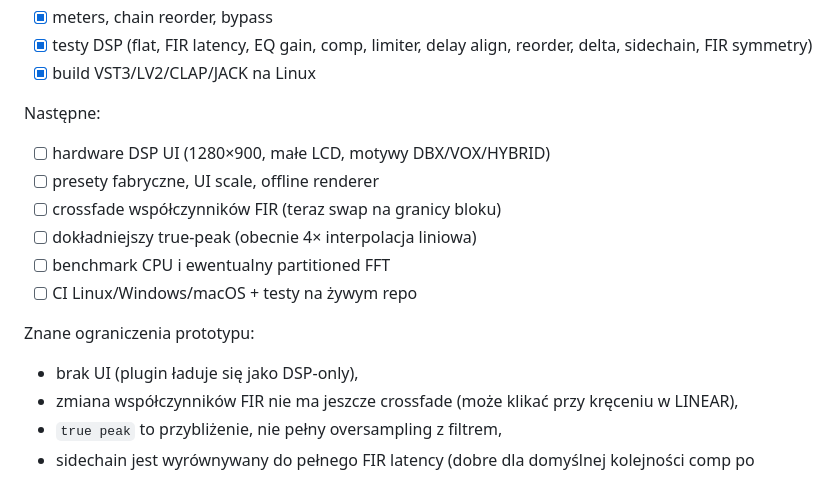
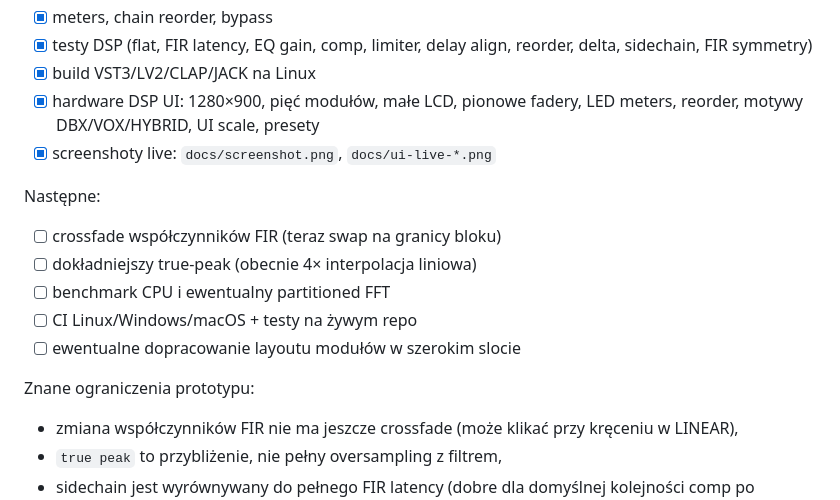
Before and after one commit to marcin-koziol/fireous, a Markdown page: fireous-plan.md, the part around the change. Drawn GitHub-style.

```diff
--- a/fireous-plan.md
+++ b/fireous-plan.md
@@ -622,19 +622,20 @@ Zrobione:
 - [x] testy DSP (flat, FIR latency, EQ gain, comp, limiter, delay align,
       reorder, delta, sidechain, FIR symmetry)
 - [x] build VST3/LV2/CLAP/JACK na Linux
+- [x] hardware DSP UI: 1280×900, pięć modułów, małe LCD, pionowe fadery,
+      LED meters, reorder, motywy DBX/VOX/HYBRID, UI scale, presety
+- [x] screenshoty live: `docs/screenshot.png`, `docs/ui-live-*.png`
 
 Następne:
 
-- [ ] hardware DSP UI (1280×900, małe LCD, motywy DBX/VOX/HYBRID)
-- [ ] presety fabryczne, UI scale, offline renderer
 - [ ] crossfade współczynników FIR (teraz swap na granicy bloku)
 - [ ] dokładniejszy true-peak (obecnie 4× interpolacja liniowa)
 - [ ] benchmark CPU i ewentualny partitioned FFT
 - [ ] CI Linux/Windows/macOS + testy na żywym repo
+- [ ] ewentualne dopracowanie layoutu modułów w szerokim slocie
 
 Znane ograniczenia prototypu:
 
-- brak UI (plugin ładuje się jako DSP-only),
 - zmiana współczynników FIR nie ma jeszcze crossfade (może klikać przy
   kręceniu w LINEAR),
 - `true peak` to przybliżenie, nie pełny oversampling z filtrem,
```
Also changed, not shown: README.md (+43 -9 lines), docs/screenshot.png (added), docs/ui-live-dbx.png (added), docs/ui-live-linear.png (added), docs/ui-live-vox.png (added), 8 other files.
